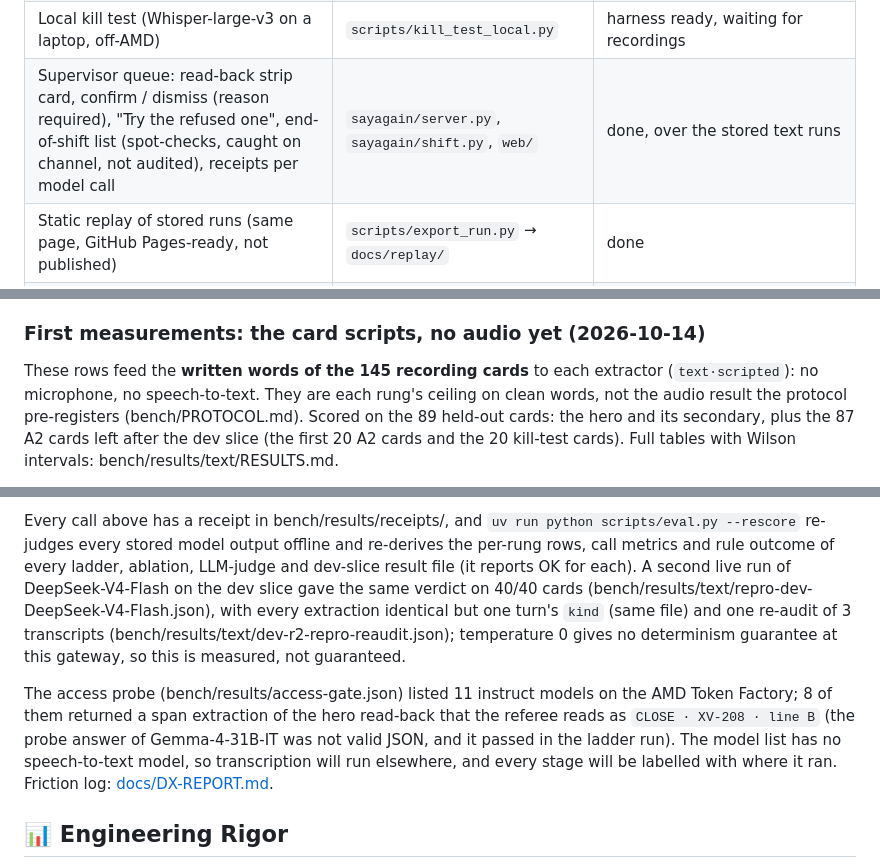
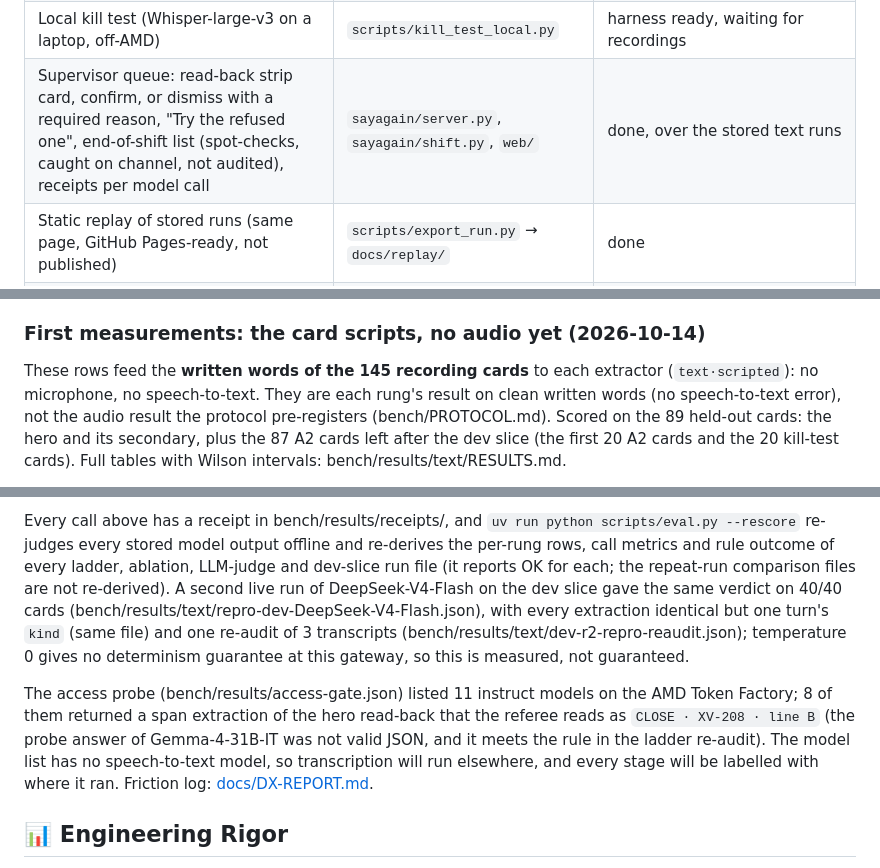
Before and after one commit to edycutjong/sayagain, a Markdown page: README.md, 3 parts joined by grey strips. GitHub-like rendering.

Commit message:
docs: README wording from the last review round: dismiss needs the reason, results on clean written words

```diff
--- a/README.md
+++ b/README.md
@@ -95,7 +95,7 @@ flowchart LR
 | Model ladder, grounding ablation, LLM-judge baseline, offline re-scoring of every stored model output | `scripts/eval.py` | run on the card scripts (`text·scripted`), see below |
 | Speech path: one WAV per card → VAD turns → speech-to-text (local Whisper, labelled off-AMD; AMD notebook backend switched off until a notebook GPU is confirmed) → disagreement gate | `sayagain/ingest.py`, `sayagain/asr.py` | unit tests done; Whisper has not yet run on a human recording (only on one `tts·fixture` clip, in an opt-in test) |
 | Local kill test (Whisper-large-v3 on a laptop, off-AMD) | `scripts/kill_test_local.py` | harness ready, waiting for recordings |
-| Supervisor queue: read-back strip card, confirm / dismiss (reason required), "Try the refused one", end-of-shift list (spot-checks, caught on channel, not audited), receipts per model call | `sayagain/server.py`, `sayagain/shift.py`, `web/` | done, over the stored text runs |
+| Supervisor queue: read-back strip card, confirm, or dismiss with a required reason, "Try the refused one", end-of-shift list (spot-checks, caught on channel, not audited), receipts per model call | `sayagain/server.py`, `sayagain/shift.py`, `web/` | done, over the stored text runs |
 | Static replay of stored runs (same page, GitHub Pages-ready, not published) | `scripts/export_run.py` → `docs/replay/` | done |
 | Human recordings, audio eval rows | — | not built yet |
 
@@ -114,7 +114,7 @@ rate could plausibly have, given so few cards.
 ### First measurements: the card scripts, no audio yet (2026-10-14)
 
 These rows feed the **written words of the 145 recording cards** to each extractor (`text·scripted`): no microphone,
-no speech-to-text. They are each rung's ceiling on clean words, not the audio result the protocol pre-registers
+no speech-to-text. They are each rung's result on clean written words (no speech-to-text error), not the audio result the protocol pre-registers
 (bench/PROTOCOL.md). Scored on the 89 held-out cards: the hero and its secondary, plus the 87 A2 cards left after the
 dev slice (the first 20 A2 cards and the 20 kill-test cards). Full tables with Wilson intervals: bench/results/text/RESULTS.md.
 
@@ -141,14 +141,14 @@ dev slice (the first 20 A2 cards and the 20 kill-test cards). Full tables with W
   still not audited after the re-audit.
 
 Every call above has a receipt in bench/results/receipts/, and `uv run python scripts/eval.py --rescore` re-judges
-every stored model output offline and re-derives the per-rung rows, call metrics and rule outcome of every ladder, ablation, LLM-judge and dev-slice result file (it reports OK for each). A second live run of
+every stored model output offline and re-derives the per-rung rows, call metrics and rule outcome of every ladder, ablation, LLM-judge and dev-slice run file (it reports OK for each; the repeat-run comparison files are not re-derived). A second live run of
 DeepSeek-V4-Flash on the dev slice gave the same verdict on 40/40 cards (bench/results/text/repro-dev-DeepSeek-V4-Flash.json),
 with every extraction identical but one turn's `kind` (same file) and one re-audit of 3 transcripts (bench/results/text/dev-r2-repro-reaudit.json);
 temperature 0 gives no determinism guarantee at this gateway, so this is measured, not guaranteed.
 
 The access probe (bench/results/access-gate.json) listed 11 instruct models on the AMD Token Factory; 8 of them returned a span
 extraction of the hero read-back that the referee reads as `CLOSE · XV-208 · line B` (the probe answer of Gemma-4-31B-IT was not
-valid JSON, and it passed in the ladder run). The model list has no speech-to-text model, so
+valid JSON, and it meets the rule in the ladder re-audit). The model list has no speech-to-text model, so
 transcription will run elsewhere, and every stage will be labelled with where it ran. Friction log:
 [docs/DX-REPORT.md](docs/DX-REPORT.md).
 
```
Also changed, not shown: other parts of README.md (+2 -2 lines).
